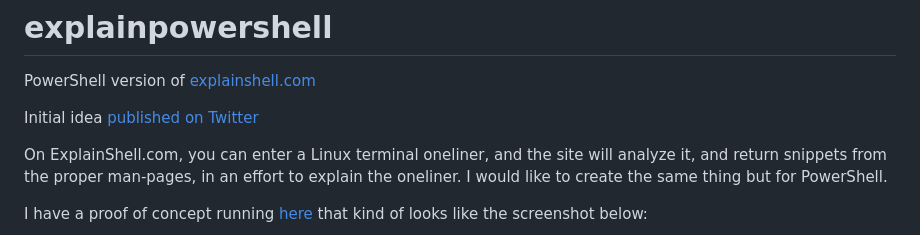
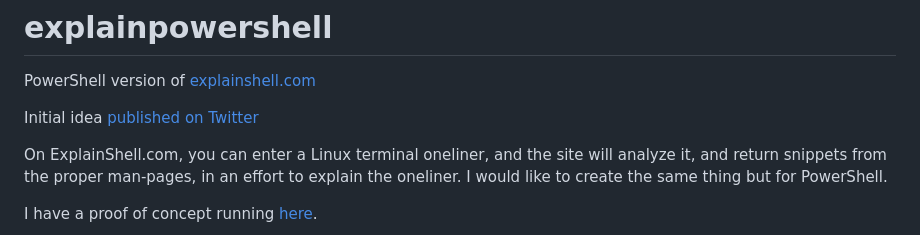
Before and after one commit to Jawz84/explainpowershell, a Markdown page: README.md, the part around the change printed below. Drawn GitHub-style.

```diff
--- a/README.md
+++ b/README.md
@@ -7,5 +7,5 @@ Initial idea [published on Twitter](https://twitter.com/Jawz_84/status/127985684
 On ExplainShell.com, you can enter a Linux terminal oneliner, and the site will analyze it, and return snippets from the proper man-pages, in an effort to explain the oneliner.
 I would like to create the same thing but for PowerShell.
 
-I have a proof of concept running [here](https://storageexplainpowershell.z6.web.core.windows.net/) that kind of looks like the screenshot below:
+I have a proof of concept running [here](https://storageexplainpowershell.z6.web.core.windows.net/).
 
```
Also changed, not shown: other parts of README.md (+4 -1 lines), Mockup.png (added).
